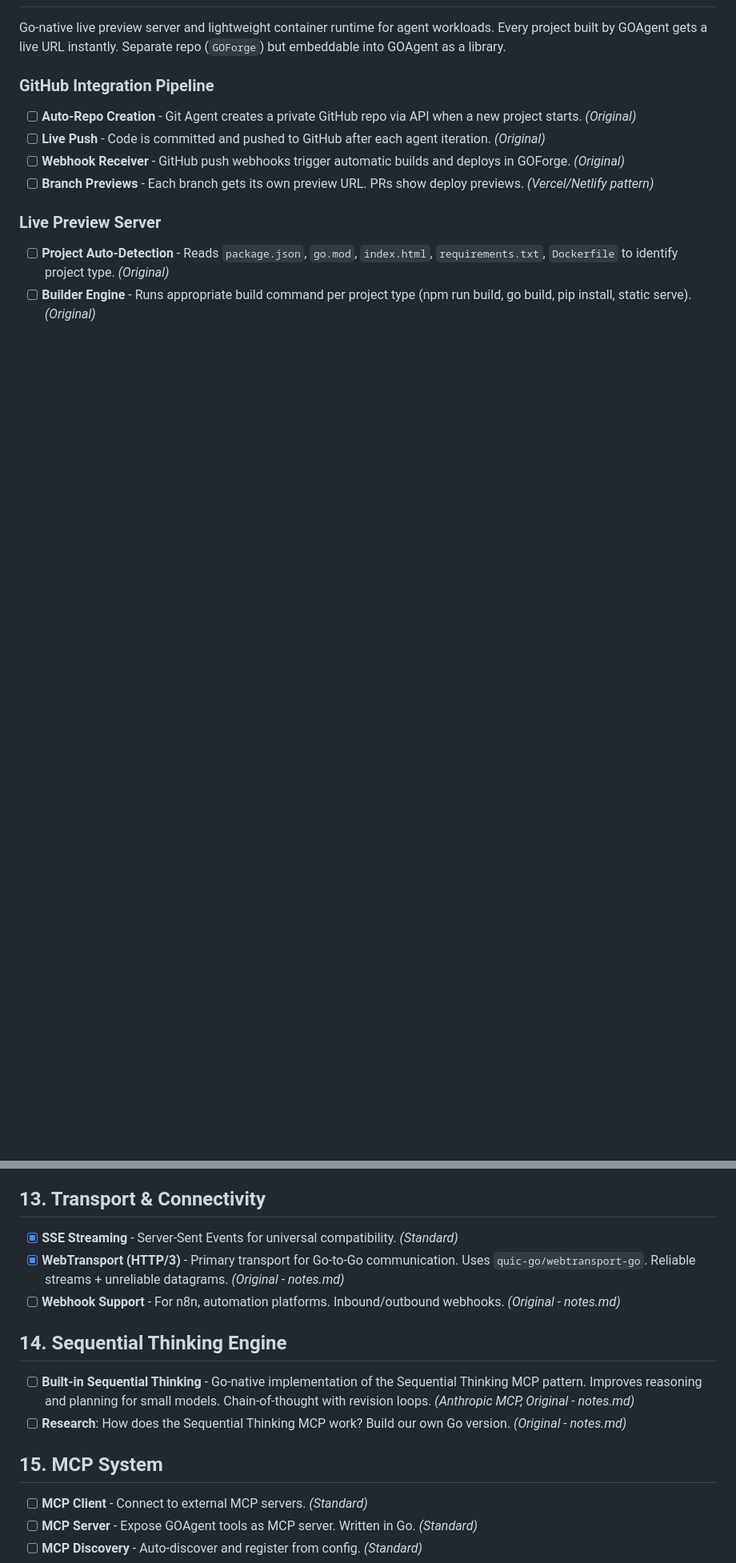
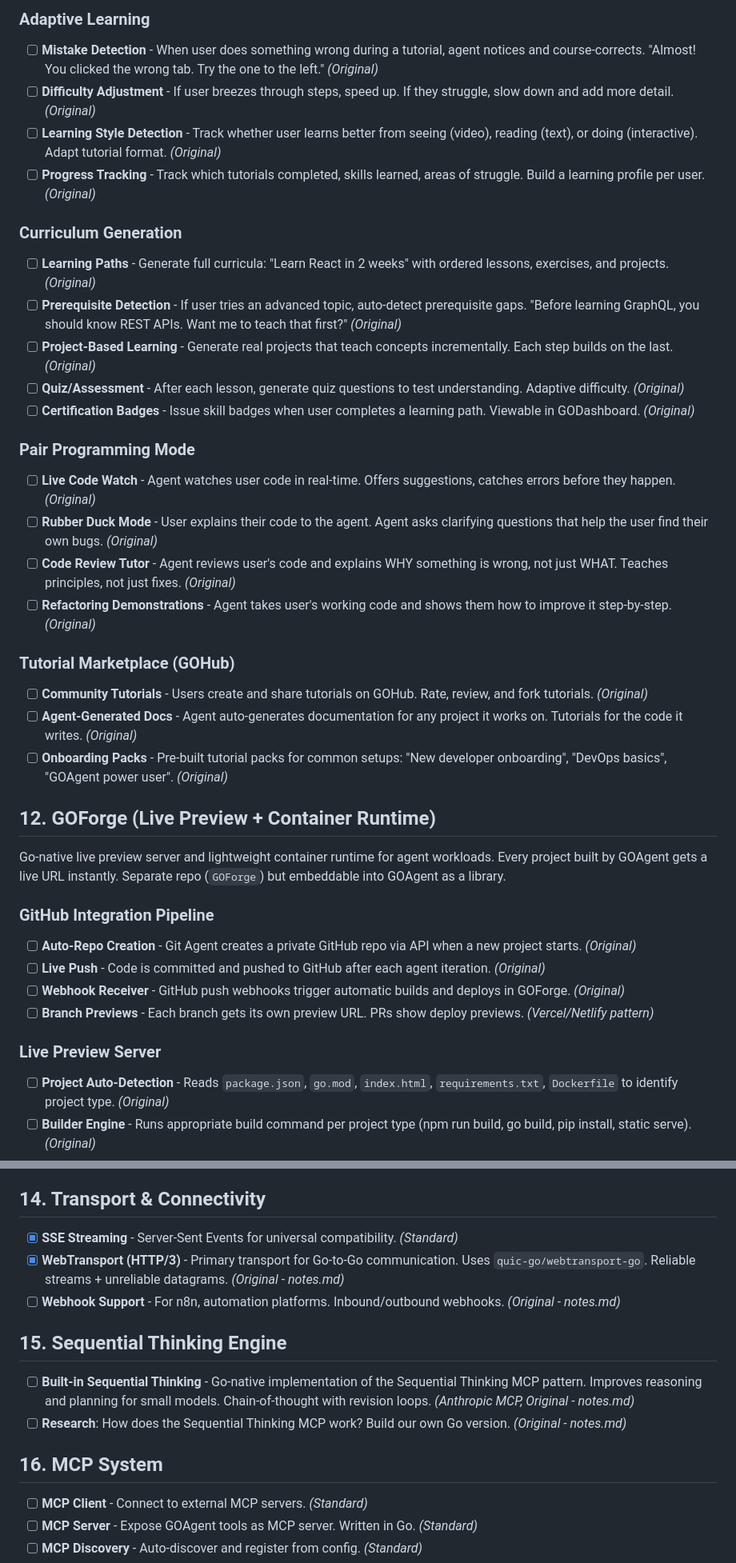
Before and after one commit to David2024patton/itak-agent, a Markdown page: Feature_List.md, 2 parts joined by grey strips. Shown at 80% size. Rendered like a GitHub page; blank space fills up the shorter version.

```diff
--- a/Feature_List.md
+++ b/Feature_List.md
@@ -348,3 +381,28 @@ Inspired by [Open-AutoGLM](https://github.com/THUDM/Open-AutoGLM). Rebuilt from
+### Adaptive Learning
+- [ ] **Mistake Detection** - When user does something wrong during a tutorial, agent notices and course-corrects. "Almost! You clicked the wrong tab. Try the one to the left." *(Original)*
+- [ ] **Difficulty Adjustment** - If user breezes through steps, speed up. If they struggle, slow down and add more detail. *(Original)*
+- [ ] **Learning Style Detection** - Track whether user learns better from seeing (video), reading (text), or doing (interactive). Adapt tutorial format. *(Original)*
+- [ ] **Progress Tracking** - Track which tutorials completed, skills learned, areas of struggle. Build a learning profile per user. *(Original)*
+
+### Curriculum Generation
+- [ ] **Learning Paths** - Generate full curricula: "Learn React in 2 weeks" with ordered lessons, exercises, and projects. *(Original)*
+- [ ] **Prerequisite Detection** - If user tries an advanced topic, auto-detect prerequisite gaps. "Before learning GraphQL, you should know REST APIs. Want me to teach that first?" *(Original)*
+- [ ] **Project-Based Learning** - Generate real projects that teach concepts incrementally. Each step builds on the last. *(Original)*
+- [ ] **Quiz/Assessment** - After each lesson, generate quiz questions to test understanding. Adaptive difficulty. *(Original)*
+- [ ] **Certification Badges** - Issue skill badges when user completes a learning path. Viewable in GODashboard. *(Original)*
+
+### Pair Programming Mode
+- [ ] **Live Code Watch** - Agent watches user code in real-time. Offers suggestions, catches errors before they happen. *(Original)*
+- [ ] **Rubber Duck Mode** - User explains their code to the agent. Agent asks clarifying questions that help the user find their own bugs. *(Original)*
+- [ ] **Code Review Tutor** - Agent reviews user's code and explains WHY something is wrong, not just WHAT. Teaches principles, not just fixes. *(Original)*
+- [ ] **Refactoring Demonstrations** - Agent takes user's working code and shows them how to improve it step-by-step. *(Original)*
+
+### Tutorial Marketplace (GOHub)
+- [ ] **Community Tutorials** - Users create and share tutorials on GOHub. Rate, review, and fork tutorials. *(Original)*
+- [ ] **Agent-Generated Docs** - Agent auto-generates documentation for any project it works on. Tutorials for the code it writes. *(Original)*
+- [ ] **Onboarding Packs** - Pre-built tutorial packs for common setups: "New developer onboarding", "DevOps basics", "GOAgent power user". *(Original)*
+
+## 12. GOForge (Live Preview + Container Runtime)
 
 Go-native live preview server and lightweight container runtime for agent workloads. Every project built by GOAgent gets a live URL instantly. Separate repo (`GOForge`) but embeddable into GOAgent as a library.
 
@@ -415,18 +473,18 @@ Go-native live preview server and lightweight container runtime for agent worklo
 - [ ] **Draw.io Integration** - Embed draw.io diagrams in dashboard for architecture docs, flowcharts, and ERDs. Via draw.io MCP server. *(Original - tasks.md)*
 - [ ] **GOForge Deploy Panel** - View all live preview deployments, build logs, and project URLs directly from dashboard. *(Original)*
 
-## 13. Transport & Connectivity
+## 14. Transport & Connectivity
 
 - [x] **SSE Streaming** - Server-Sent Events for universal compatibility. *(Standard)*
 - [x] **WebTransport (HTTP/3)** - Primary transport for Go-to-Go communication. Uses `quic-go/webtransport-go`. Reliable streams + unreliable datagrams. *(Original - notes.md)*
 - [ ] **Webhook Support** - For n8n, automation platforms. Inbound/outbound webhooks. *(Original - notes.md)*
 
-## 14. Sequential Thinking Engine
+## 15. Sequential Thinking Engine
 
 - [ ] **Built-in Sequential Thinking** - Go-native implementation of the Sequential Thinking MCP pattern. Improves reasoning and planning for small models. Chain-of-thought with revision loops. *(Anthropic MCP, Original - notes.md)*
 - [ ] **Research**: How does the Sequential Thinking MCP work? Build our own Go version. *(Original - notes.md)*
 
-## 15. MCP System
+## 16. MCP System
 
 - [ ] **MCP Client** - Connect to external MCP servers. *(Standard)*
 - [ ] **MCP Server** - Expose GOAgent tools as MCP server. Written in Go. *(Standard)*
```
Also changed, not shown: other parts of Feature_List.md (+47 -14 lines).
